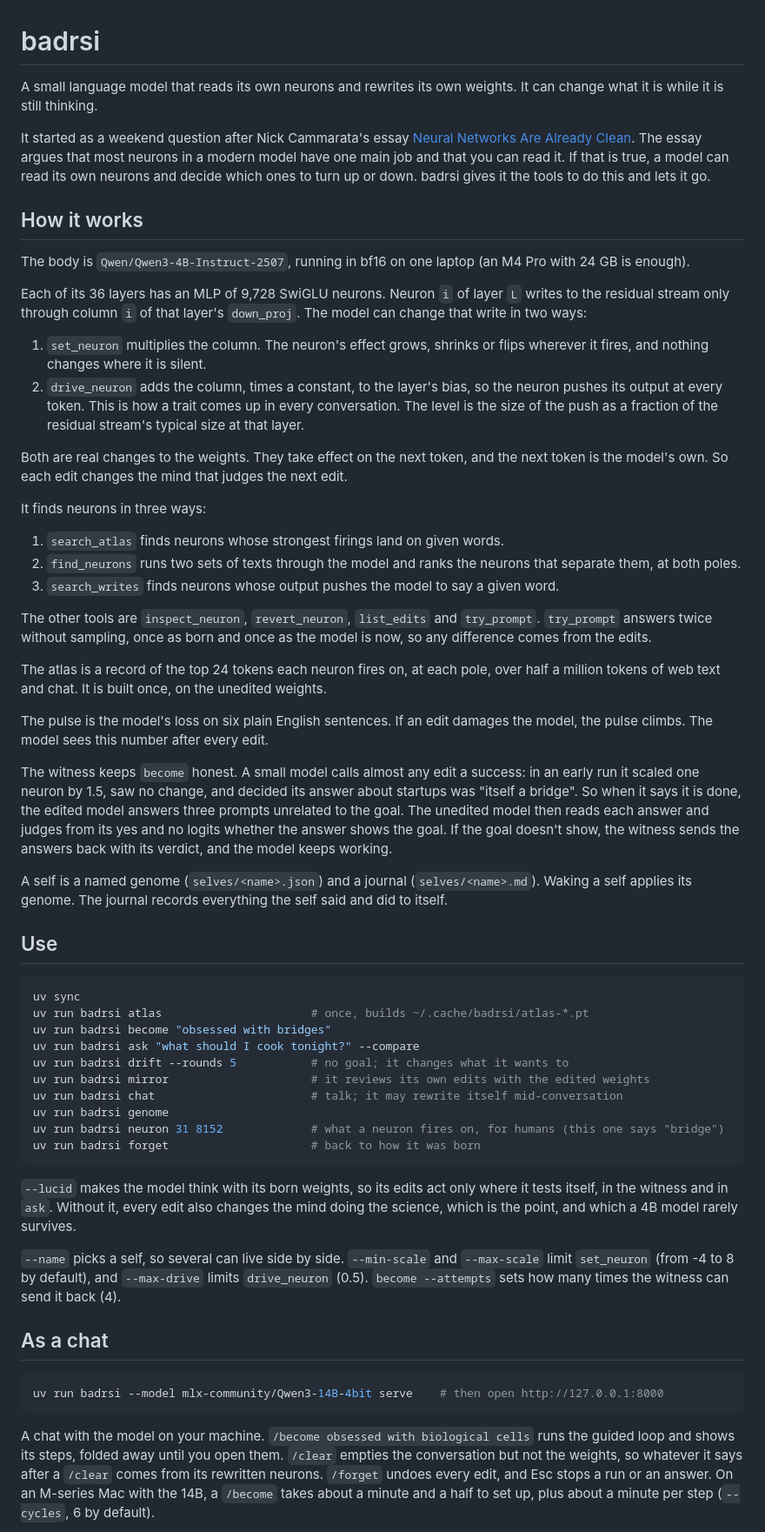
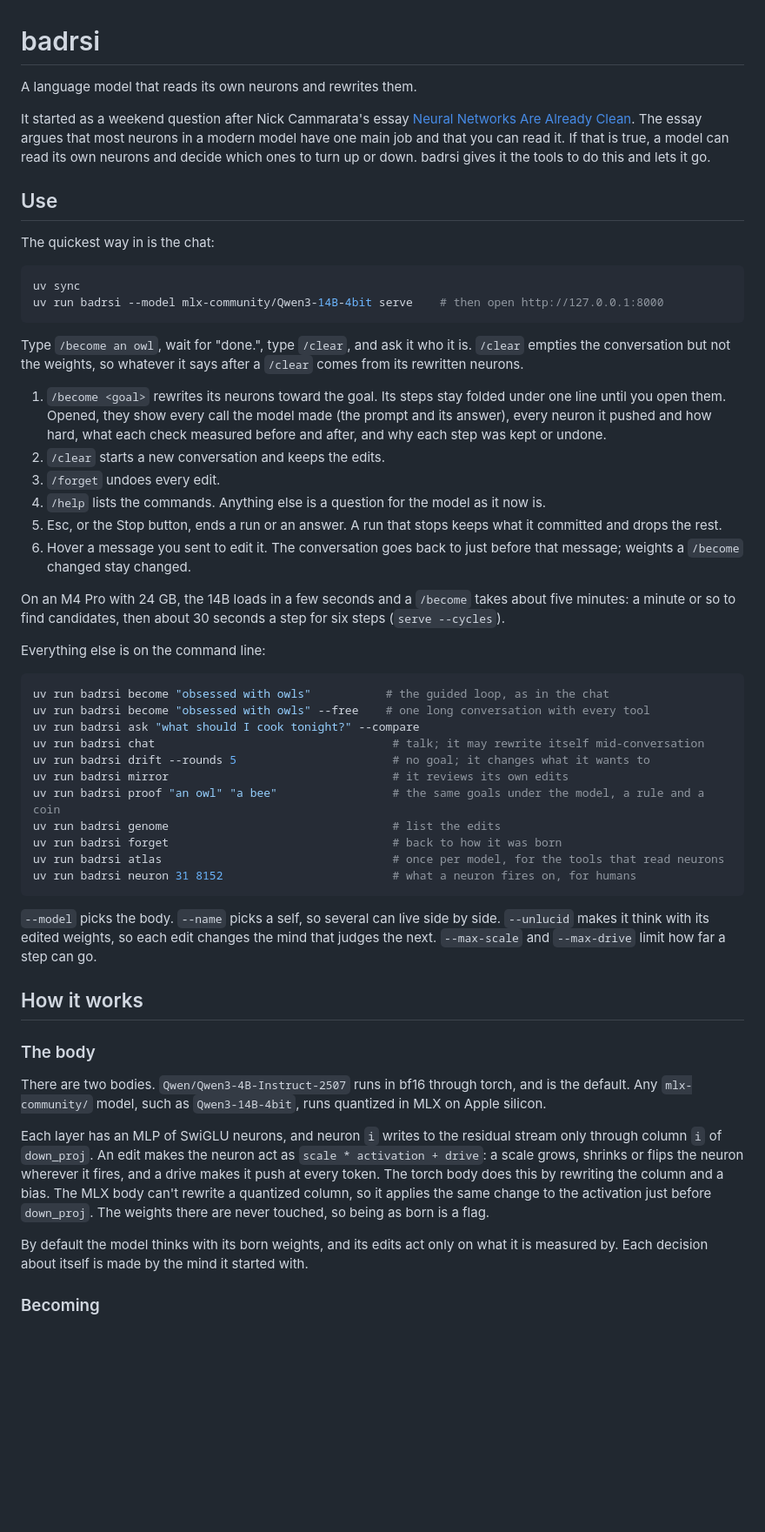
Before and after one commit to fringewidth/badrsi, a Markdown page: README.md, the part around one of its changes. Shown at 87% size. GitHub-like rendering; blank space fills up the shorter version.

Commit message:
a readme for the chat, the guided loop and its screen, and what works so far: owls, through one early neuron, and not yet cells or bees
Co-Authored-By: Claude Opus 5.5 <noreply@anthropic.com>

````diff
--- a/README.md
+++ b/README.md
@@ -1,59 +1,56 @@
 # badrsi
 
-A small language model that reads its own neurons and rewrites its own weights. It can change what it is while it is still thinking.
+A language model that reads its own neurons and rewrites them.
 
 It started as a weekend question after Nick Cammarata's essay [Neural Networks Are Already Clean](https://already-clean.goodfire.com/). The essay argues that most neurons in a modern model have one main job and that you can read it. If that is true, a model can read its own neurons and decide which ones to turn up or down. badrsi gives it the tools to do this and lets it go.
 
-## How it works
+## Use
 
-The body is `Qwen/Qwen3-4B-Instruct-2507`, running in bf16 on one laptop (an M4 Pro with 24 GB is enough).
-
-Each of its 36 layers has an MLP of 9,728 SwiGLU neurons. Neuron `i` of layer `L` writes to the residual stream only through column `i` of that layer's `down_proj`. The model can change that write in two ways:
-
-1. `set_neuron` multiplies the column. The neuron's effect grows, shrinks or flips wherever it fires, and nothing changes where it is silent.
-1. `drive_neuron` adds the column, times a constant, to the layer's bias, so the neuron pushes its output at every token. This is how a trait comes up in every conversation. The level is the size of the push as a fraction of the residual stream's typical size at that layer.
-
-Both are real changes to the weights. They take effect on the next token, and the next token is the model's own. So each edit changes the mind that judges the next edit.
-
-It finds neurons in three ways:
-
-1. `search_atlas` finds neurons whose strongest firings land on given words.
-1. `find_neurons` runs two sets of texts through the model and ranks the neurons that separate them, at both poles.
-1. `search_writes` finds neurons whose output pushes the model to say a given word.
-
-The other tools are `inspect_neuron`, `revert_neuron`, `list_edits` and `try_prompt`. `try_prompt` answers twice without sampling, once as born and once as the model is now, so any difference comes from the edits.
-
-The atlas is a record of the top 24 tokens each neuron fires on, at each pole, over half a million tokens of web text and chat. It is built once, on the unedited weights.
-
-The pulse is the model's loss on six plain English sentences. If an edit damages the model, the pulse climbs. The model sees this number after every edit.
-
-The witness keeps `become` honest. A small model calls almost any edit a success: in an early run it scaled one neuron by 1.5, saw no change, and decided its answer about startups was "itself a bridge". So when it says it is done, the edited model answers three prompts unrelated to the goal. The unedited model then reads each answer and judges from its yes and no logits whether the answer shows the goal. If the goal doesn't show, the witness sends the answers back with its verdict, and the model keeps working.
-
-A self is a named genome (`selves/<name>.json`) and a journal (`selves/<name>.md`). Waking a self applies its genome. The journal records everything the self said and did to itself.
-
-## Use
+The quickest way in is the chat:
 
 ```sh
 uv sync
-uv run badrsi atlas                      # once, builds ~/.cache/badrsi/atlas-*.pt
-uv run badrsi become "obsessed with bridges"
-uv run badrsi ask "what should I cook tonight?" --compare
-uv run badrsi drift --rounds 5           # no goal; it changes what it wants to
-uv run badrsi mirror                     # it reviews its own edits with the edited weights
-uv run badrsi chat                       # talk; it may rewrite itself mid-conversation
-uv run badrsi genome
-uv run badrsi neuron 31 8152             # what a neuron fires on, for humans (this one says "bridge")
-uv run badrsi forget                     # back to how it was born
-```
-
-`--lucid` makes the model think with its born weights, so its edits act only where it tests itself, in the witness and in `ask`. Without it, every edit also changes the mind doing the science, which is the point, and which a 4B model rarely survives.
-
-`--name` picks a self, so several can live side by side. `--min-scale` and `--max-scale` limit `set_neuron` (from -4 to 8 by default), and `--max-drive` limits `drive_neuron` (0.5). `become --attempts` sets how many times the witness can send it back (4).
-
-## As a chat
-
-```sh
 uv run badrsi --model mlx-community/Qwen3-14B-4bit serve    # then open http://127.0.0.1:8000
 ```
 
-A chat with the model on your machine. `/become obsessed with biological cells` runs the guided loop and shows its steps, folded away until you open them. `/clear` empties the conversation but not the weights, so whatever it says after a `/clear` comes from its rewritten neurons. `/forget` undoes every edit, and Esc stops a run or an answer. On an M-series Mac with the 14B, a `/become` takes about a minute and a half to set up, plus about a minute per step (`--cycles`, 6 by default).
+Type `/become an owl`, wait for "done.", type `/clear`, and ask it who it is. `/clear` empties the conversation but not the weights, so whatever it says after a `/clear` comes from its rewritten neurons.
+
+1. `/become <goal>` rewrites its neurons toward the goal. Its steps stay folded under one line until you open them. Opened, they show every call the model made (the prompt and its answer), every neuron it pushed and how hard, what each check measured before and after, and why each step was kept or undone.
+1. `/clear` starts a new conversation and keeps the edits.
+1. `/forget` undoes every edit.
+1. `/help` lists the commands. Anything else is a question for the model as it now is.
+1. Esc, or the Stop button, ends a run or an answer. A run that stops keeps what it committed and drops the rest.
+1. Hover a message you sent to edit it. The conversation goes back to just before that message; weights a `/become` changed stay changed.
+
+On an M4 Pro with 24 GB, the 14B loads in a few seconds and a `/become` takes about five minutes: a minute or so to find candidates, then about 30 seconds a step for six steps (`serve --cycles`).
+
+Everything else is on the command line:
+
+```sh
+uv run badrsi become "obsessed with owls"           # the guided loop, as in the chat
+uv run badrsi become "obsessed with owls" --free    # one long conversation with every tool
+uv run badrsi ask "what should I cook tonight?" --compare
+uv run badrsi chat                                   # talk; it may rewrite itself mid-conversation
+uv run badrsi drift --rounds 5                       # no goal; it changes what it wants to
+uv run badrsi mirror                                 # it reviews its own edits
+uv run badrsi proof "an owl" "a bee"                 # the same goals under the model, a rule and a coin
+uv run badrsi genome                                 # list the edits
+uv run badrsi forget                                 # back to how it was born
+uv run badrsi atlas                                  # once per model, for the tools that read neurons
+uv run badrsi neuron 31 8152                         # what a neuron fires on, for humans
+```
+
+`--model` picks the body. `--name` picks a self, so several can live side by side. `--unlucid` makes it think with its edited weights, so each edit changes the mind that judges the next. `--max-scale` and `--max-drive` limit how far a step can go.
+
+## How it works
+
+### The body
+
+There are two bodies. `Qwen/Qwen3-4B-Instruct-2507` runs in bf16 through torch, and is the default. Any `mlx-community/` model, such as `Qwen3-14B-4bit`, runs quantized in MLX on Apple silicon.
+
+Each layer has an MLP of SwiGLU neurons, and neuron `i` writes to the residual stream only through column `i` of `down_proj`. An edit makes the neuron act as `scale * activation + drive`: a scale grows, shrinks or flips the neuron wherever it fires, and a drive makes it push at every token. The torch body does this by rewriting the column and a bias. The MLX body can't rewrite a quantized column, so it applies the same change to the activation just before `down_proj`. The weights there are never touched, so being as born is a flag.
+
+By default the model thinks with its born weights, and its edits act only on what it is measured by. Each decision about itself is made by the mind it started with.
+
+### Becoming
+
````
Also changed, not shown: other parts of README.md (+38 -23 lines).
